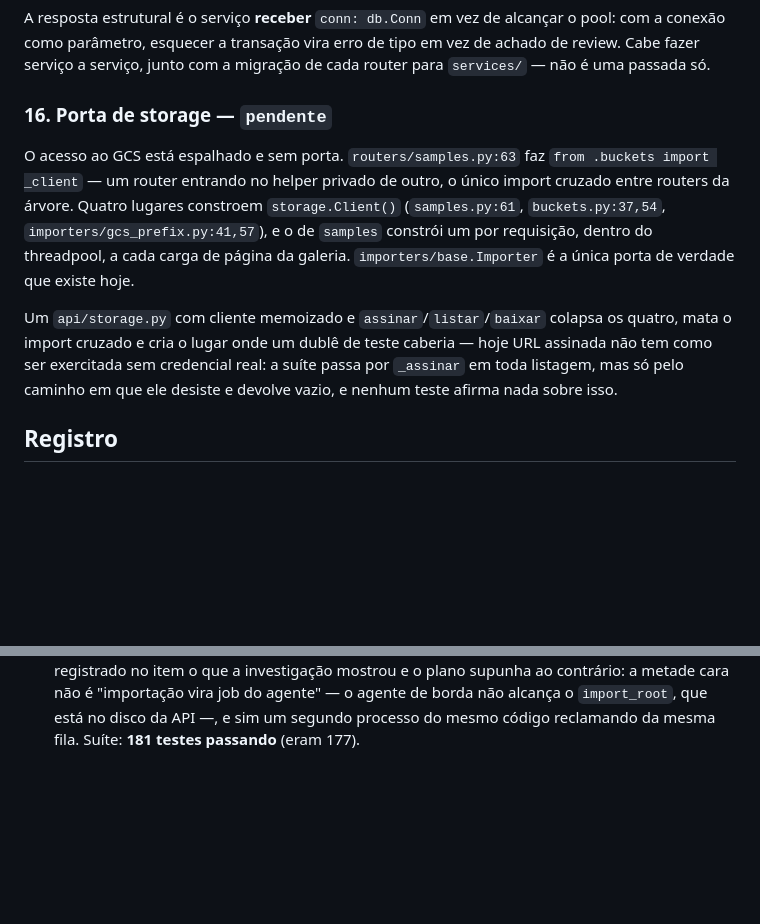
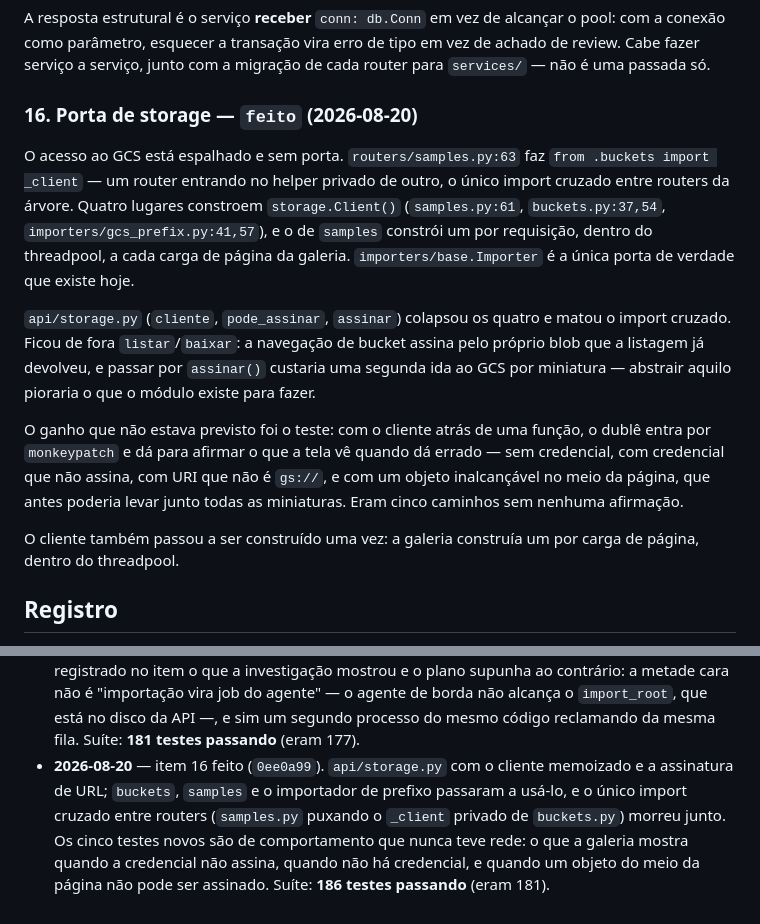
Before and after one commit to grapeia/visionyard, a Markdown page: .claude/PLANO.md, 2 parts joined by grey strips. Rendered like a GitHub page; blank space fills up the shorter version.

Commit message:
visionyard: PLANO — item 16 feito
Co-Authored-By: Claude Opus 5 (1M context) <noreply@anthropic.com>

```diff
--- a/.claude/PLANO.md
+++ b/.claude/PLANO.md
@@ -344,7 +344,7 @@ o pool: com a conexão como parâmetro, esquecer a transação vira erro de tipo
 vez de achado de review. Cabe fazer serviço a serviço, junto com a migração de
 cada router para `services/` — não é uma passada só.
 
-### 16. Porta de storage — `pendente`
+### 16. Porta de storage — `feito` (2026-08-20)
 O acesso ao GCS está espalhado e sem porta. `routers/samples.py:63` faz
 `from .buckets import _client` — um router entrando no helper privado de outro,
 o único import cruzado entre routers da árvore. Quatro lugares constroem
@@ -353,11 +353,20 @@ o único import cruzado entre routers da árvore. Quatro lugares constroem
 dentro do threadpool, a cada carga de página da galeria.
 `importers/base.Importer` é a única porta de verdade que existe hoje.
 
-Um `api/storage.py` com cliente memoizado e `assinar`/`listar`/`baixar` colapsa
-os quatro, mata o import cruzado e cria o lugar onde um dublê de teste caberia
-— hoje URL assinada não tem como ser exercitada sem credencial real: a suíte
-passa por `_assinar` em toda listagem, mas só pelo caminho em que ele desiste e
-devolve vazio, e nenhum teste afirma nada sobre isso.
+`api/storage.py` (`cliente`, `pode_assinar`, `assinar`) colapsou os quatro e
+matou o import cruzado. Ficou de fora `listar`/`baixar`: a navegação de bucket
+assina pelo próprio blob que a listagem já devolveu, e passar por `assinar()`
+custaria uma segunda ida ao GCS por miniatura — abstrair aquilo pioraria o que
+o módulo existe para fazer.
+
+O ganho que não estava previsto foi o teste: com o cliente atrás de uma função,
+o dublê entra por `monkeypatch` e dá para afirmar o que a tela vê quando dá
+errado — sem credencial, com credencial que não assina, com URI que não é
+`gs://`, e com um objeto inalcançável no meio da página, que antes poderia
+levar junto todas as miniaturas. Eram cinco caminhos sem nenhuma afirmação.
+
+O cliente também passou a ser construído uma vez: a galeria construía um por
+carga de página, dentro do threadpool.
 
 ## Registro
 
@@ -442,3 +451,11 @@ devolve vazio, e nenhum teste afirma nada sobre isso.
   "importação vira job do agente" — o agente de borda não alcança o
   `import_root`, que está no disco da API —, e sim um segundo processo do mesmo
   código reclamando da mesma fila. Suíte: **181 testes passando** (eram 177).
+- **2026-08-20** — item 16 feito (`0ee0a99`). `api/storage.py` com o cliente
+  memoizado e a assinatura de URL; `buckets`, `samples` e o importador de
+  prefixo passaram a usá-lo, e o único import cruzado entre routers
+  (`samples.py` puxando o `_client` privado de `buckets.py`) morreu junto. Os
+  cinco testes novos são de comportamento que nunca teve rede: o que a galeria
+  mostra quando a credencial não assina, quando não há credencial, e quando um
+  objeto do meio da página não pode ser assinado. Suíte: **186 testes
+  passando** (eram 181).
```
